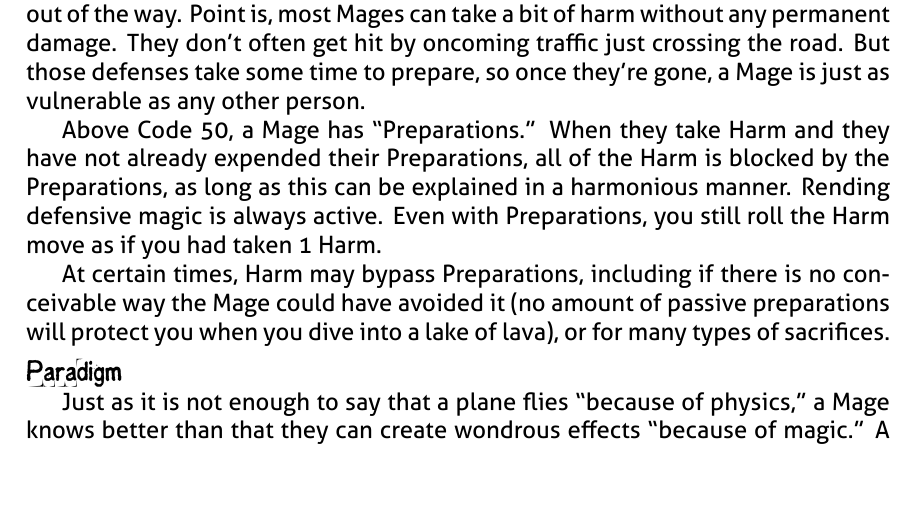
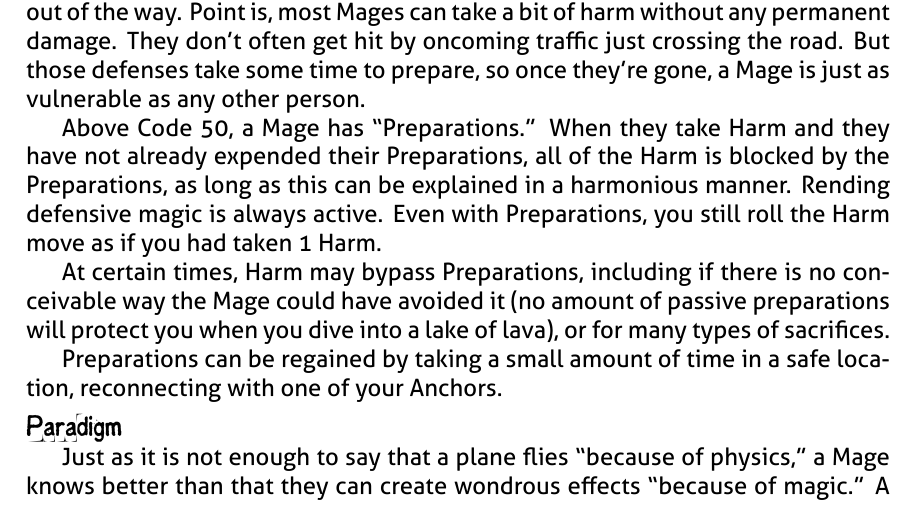
Before and after one commit to epw/consensus, a LaTeX document (glossary.tex): part of page 4 of 7 before the commit and part of page 4 of 8 after it, cut so that both start at the same text, the shorter picture padded with empty space. Compiled offline with XeLaTeX.

Commit message:
Update glossary.tex
Added how to regain preparations

```diff
--- a/glossary.tex
+++ b/glossary.tex
@@ -255,6 +255,9 @@ no conceivable way the Mage could have avoided it (no amount of
 passive preparations will protect you when you dive into a lake of
 lava), or for many types of sacrifices.
 
+Preparations can be regained by taking a small amount of time in a
+safe location, reconnecting with one of your Anchors.
+
 \SECTION{Paradigm}
 Just as it is not enough to say that a plane flies ``because of
 physics,'' a Mage knows better than that they can create wondrous
```
